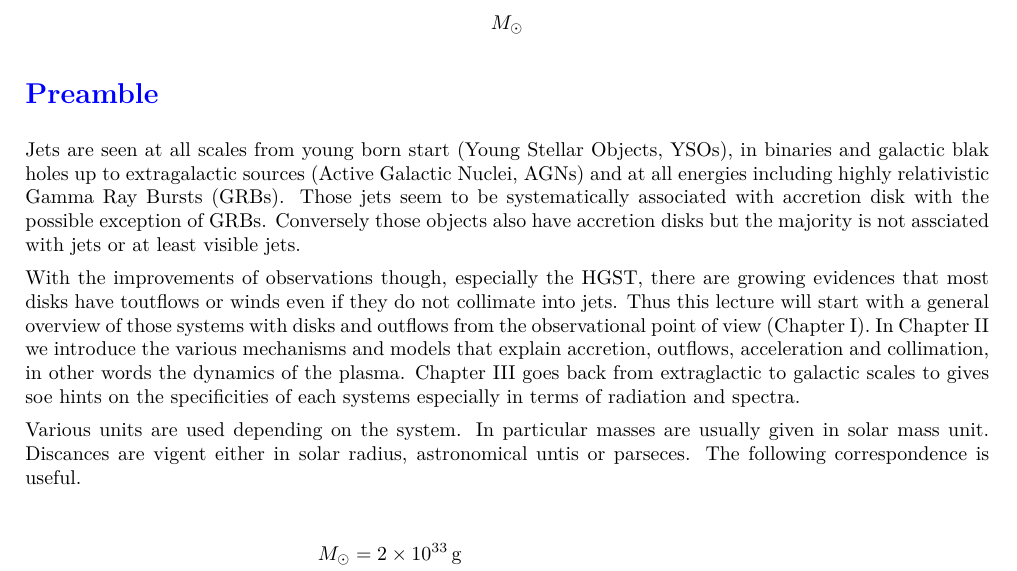
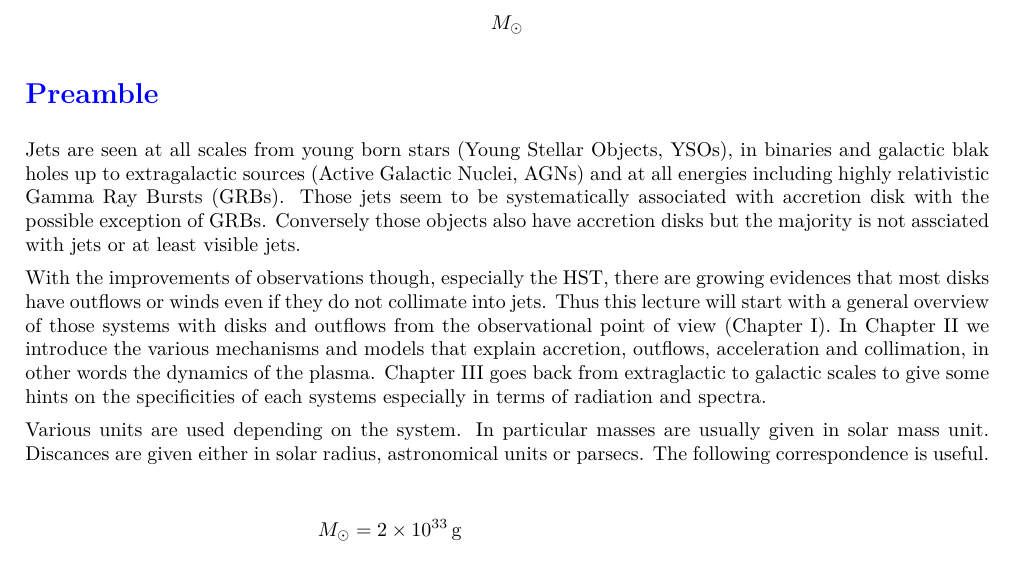
Before and after one commit to M2-AAIS/Poly_ET8, a LaTeX document (ET8.tex): part of page 1 of 28, cut so that both start at the same text. Compiled offline with pdfLaTeX.

Commit message:
Fix fast typing errors

```diff
--- a/ET8.tex
+++ b/ET8.tex
@@ -142,7 +142,7 @@
 \section*{Preamble}
 \addcontentsline{toc}{section}{Preamble}
 
-Jets are seen at all scales from young born start (Young Stellar Objects,
+Jets are seen at all scales from young born stars (Young Stellar Objects,
 YSOs), in binaries and galactic blak holes up to extragalactic sources (Active
 Galactic Nuclei, AGNs) and at all energies including highly relativistic Gamma
 Ray Bursts (GRBs). Those jets seem to be systematically associated with
@@ -150,19 +150,19 @@ accretion disk with the possible exception of GRBs. Conversely those objects
 also have accretion disks but the majority is not assciated with jets or at
 least visible jets.
 
-With the improvements of observations though, especially the HGST, there are
-growing evidences that most disks have toutflows or winds even if they do not
+With the improvements of observations though, especially the HST, there are
+growing evidences that most disks have outflows or winds even if they do not
 collimate into jets. Thus this lecture will start with a general overview of
 those systems with disks and outflows from the observational point of view
 (Chapter~I). In Chapter~II we introduce the various mechanisms and models that
 explain accretion, outflows, acceleration and collimation, in other words the
 dynamics of the plasma. Chapter~III goes back from extraglactic to galactic
-scales to gives soe hints on the specificities of each systems especially in
+scales to give some hints on the specificities of each systems especially in
 terms of radiation and spectra.
 
 Various units are used depending on the system. In particular masses are
-usually given in solar mass unit. Discances are vigent either in solar radius,
-astronomical untis or parseces. The following correspondence is useful.
+usually given in solar mass unit. Discances are given either in solar radius,
+astronomical units or parsecs. The following correspondence is useful.
 
 \begin{align*}
     M_\odot &= \SI{2e33}{\gram} \\
```
